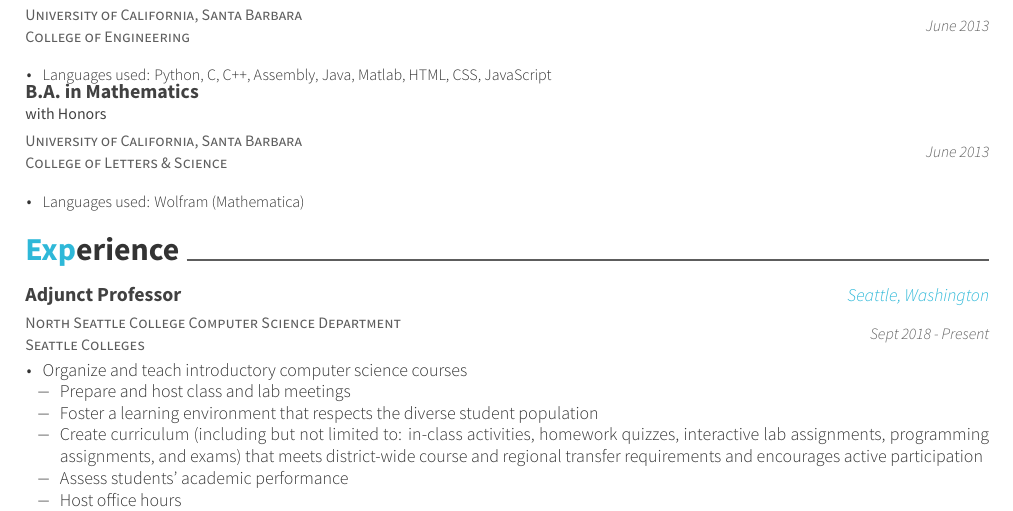
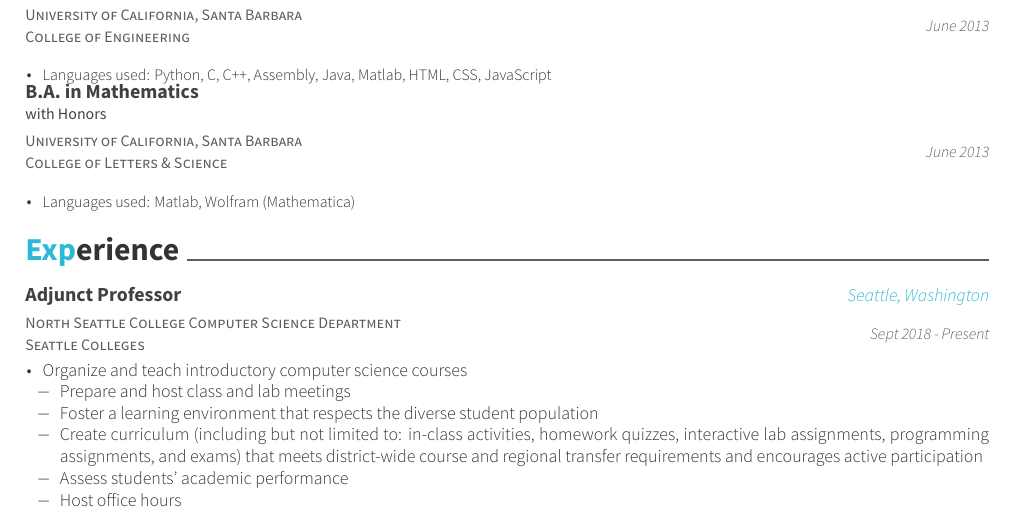
Before and after one commit to emiliebarnard/cv, a LaTeX CV (cv.tex, which reads resume/education.tex): part of page 1 of 4, cut so that both start at the same text. Compiled offline with XeLaTeX.

Commit message:
Minor language edit

```diff
--- a/resume/education.tex
+++ b/resume/education.tex
@@ -25,6 +25,6 @@
     {B.A. in Mathematics \newline\vspace{-1mm} {\scriptsize \textmd{with Honors}}}
     {    }
     {June 2013}{\begin{cvitems}
-	\item {\scriptsize{Languages used: Wolfram (Mathematica)}}
+	\item {\scriptsize{Languages used: Matlab, Wolfram (Mathematica)}}
 	\end{cvitems}}
 \end{cventries}
```
Also changed, not shown: cv.pdf.
